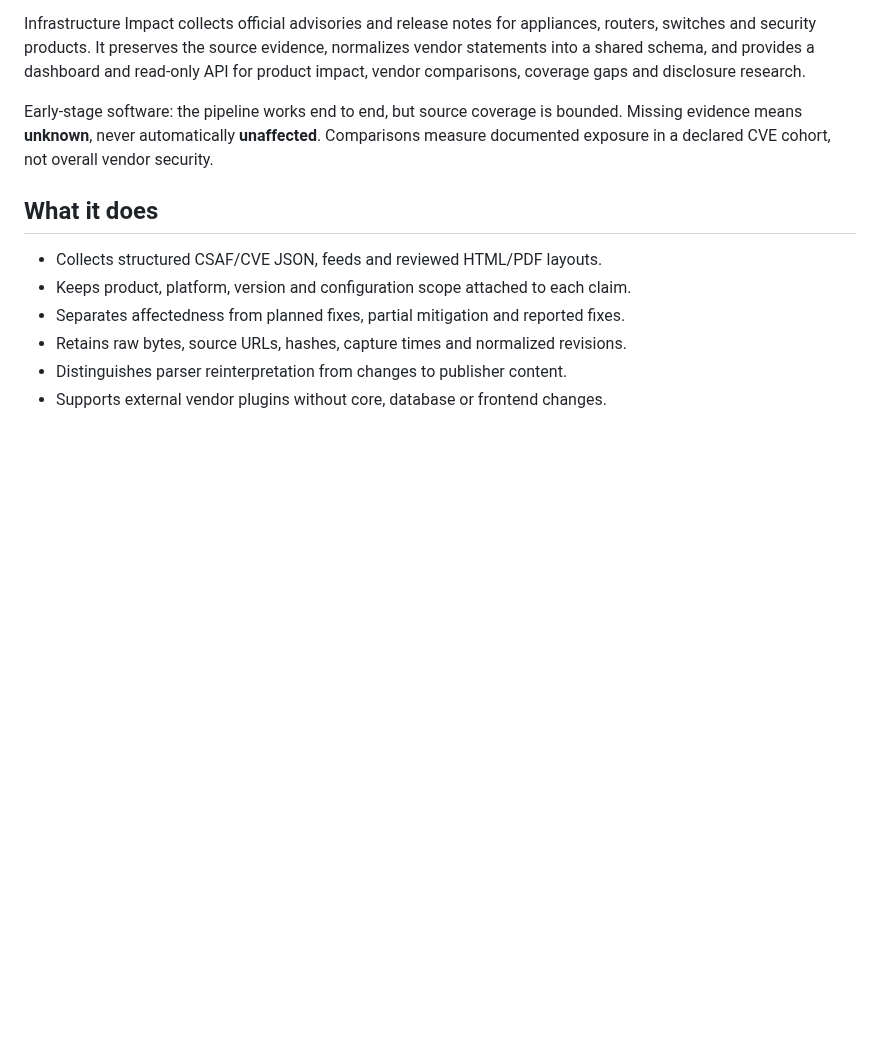
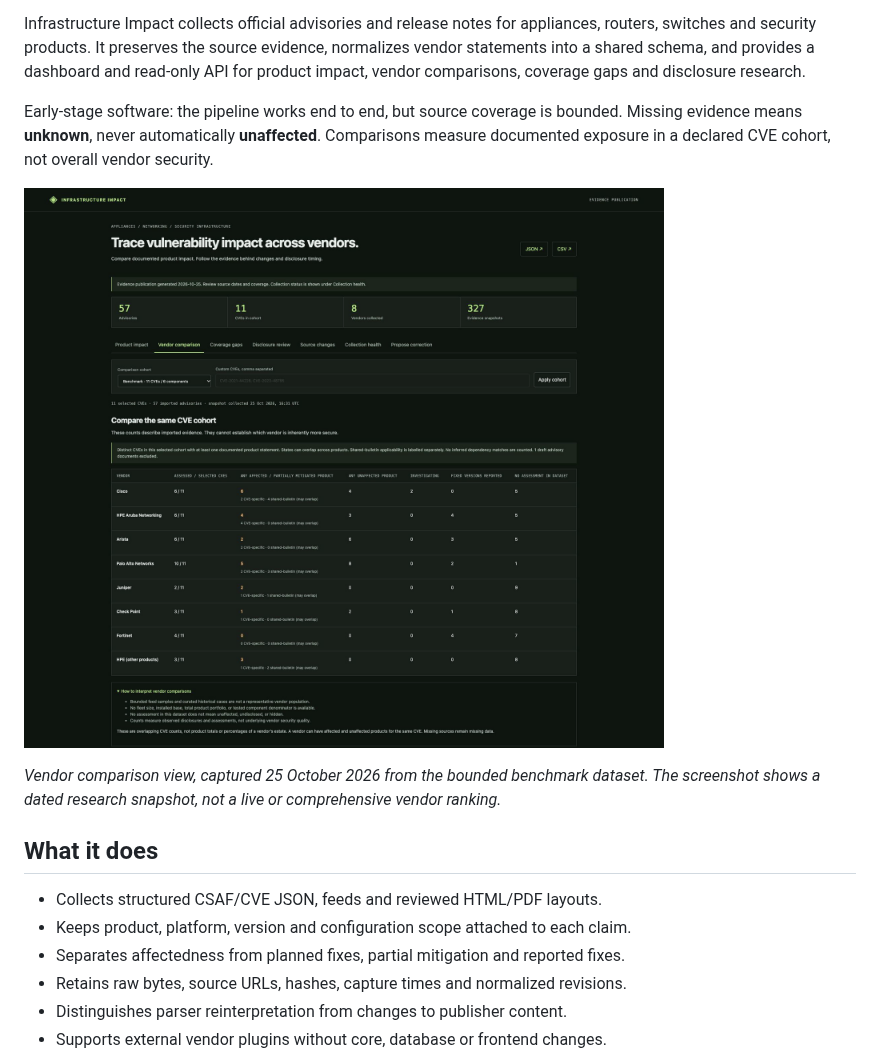
Before and after one commit to abedegno/infrastructure-impact, a Markdown page: README.md, the part around the change. Rendered like a GitHub page; pictures changed too: docs/images/vendor-comparison.jpg (added); blank space fills up the shorter version.

Commit message:
Add web app screenshot to the README

```diff
--- a/README.md
+++ b/README.md
@@ -10,6 +10,11 @@ for product impact, vendor comparisons, coverage gaps and disclosure research.
 Early-stage software: the pipeline works end to end, but source coverage is bounded.
 Missing evidence means **unknown**, never automatically **unaffected**. Comparisons
 measure documented exposure in a declared CVE cohort, not overall vendor security.
+
+![Infrastructure Impact web app showing coverage-aware comparisons across eight vendors for an eleven-CVE benchmark cohort](docs/images/vendor-comparison.jpg)
+
+*Vendor comparison view, captured 25 October 2026 from the bounded benchmark dataset.
+The screenshot shows a dated research snapshot, not a live or comprehensive vendor ranking.*
 
 ## What it does
 
```
Also changed, not shown: docs/images/README.md (added, +9 -0 lines), 1 other file.
